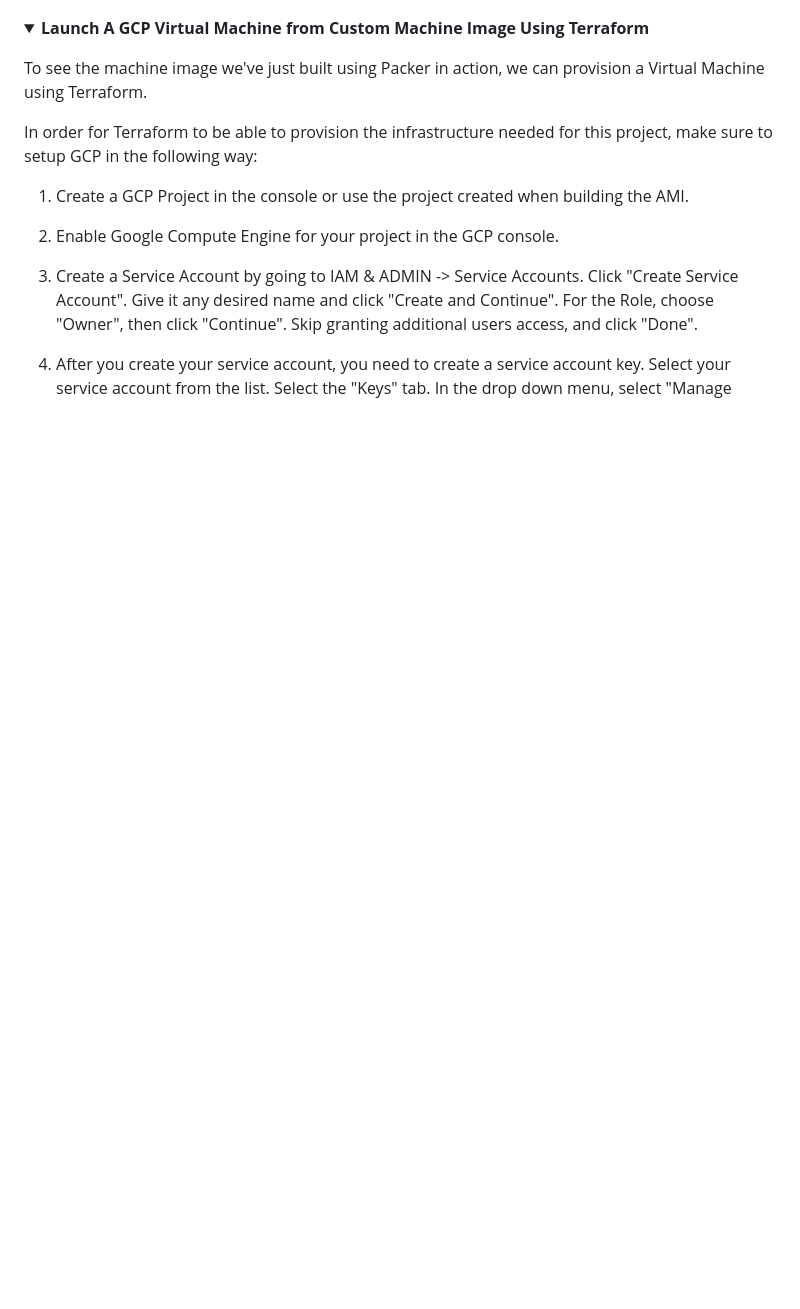
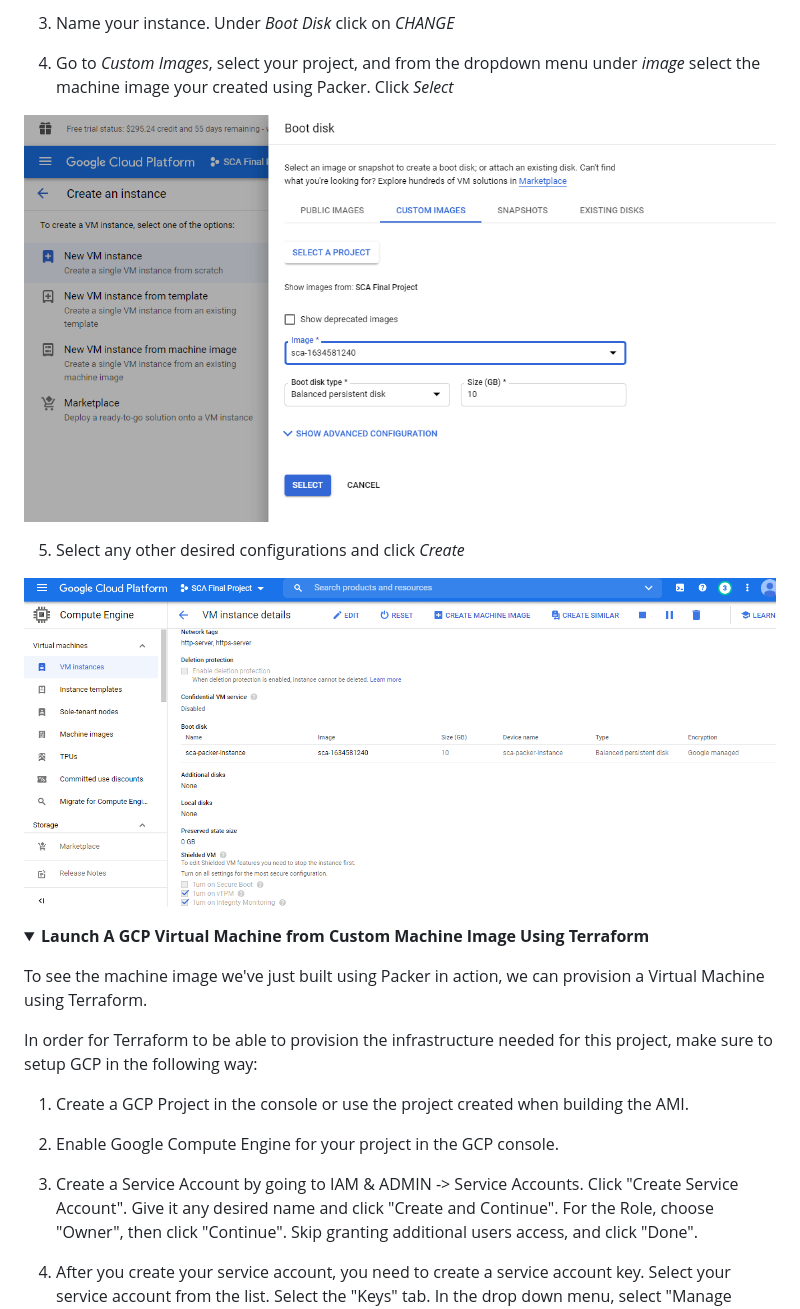
Before and after one commit to deserie-dev/SCA_Final_Project, a Markdown page: README.md, the part around the change printed below. GitHub-like rendering; pictures changed too: images/custom.png (added), images/vm.png (added); folded sections open; blank space fills up the shorter version.

Commit message:
add create VM from Packer image

```diff
--- a/README.md
+++ b/README.md
@@ -83,3 +97,12 @@ If you chose to configure Packer using Ansible, you first need to install it.
+3. Name your instance. Under _Boot Disk_ click on _CHANGE_
+
+4. Go to _Custom Images_, select your project, and from the dropdown menu under _image_ select the machine image your created using Packer. Click _Select_
+
+![](/images/custom.png)
+
+5. Select any other desired configurations and click _Create_
+
+![](/images/vm.png)
 
 </p></details>
 
```
Also changed, not shown: other parts of README.md (+19 -5 lines), images/create.png (added), images/dockerimages.jpg (added), images/menu.png (added).
